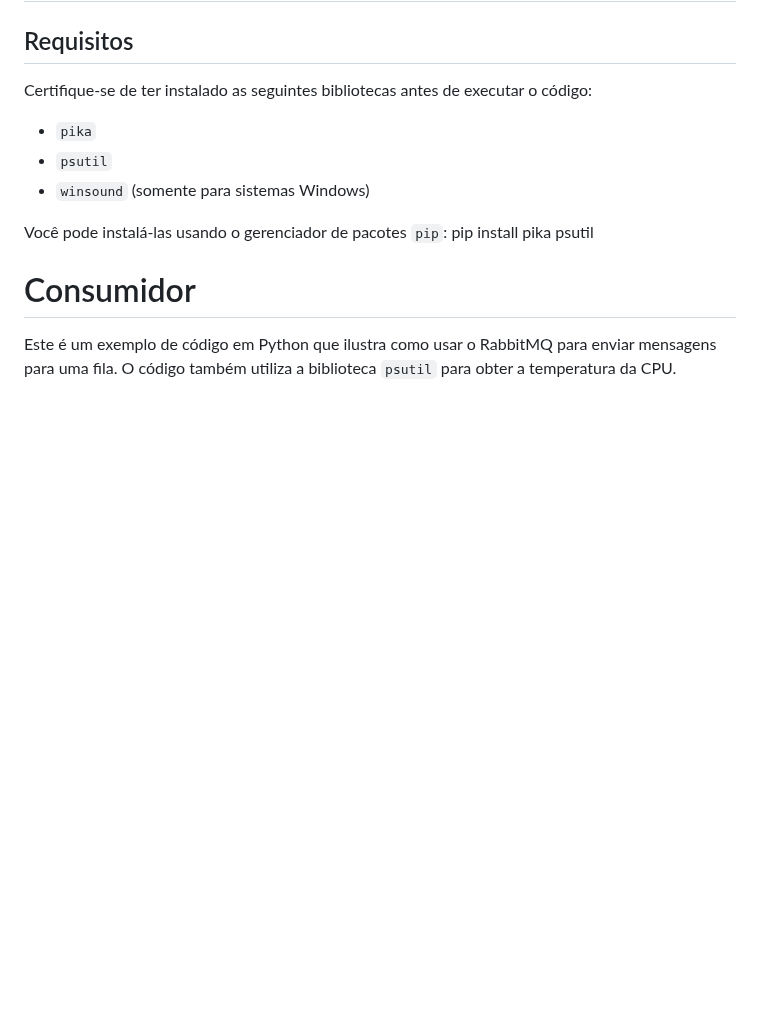
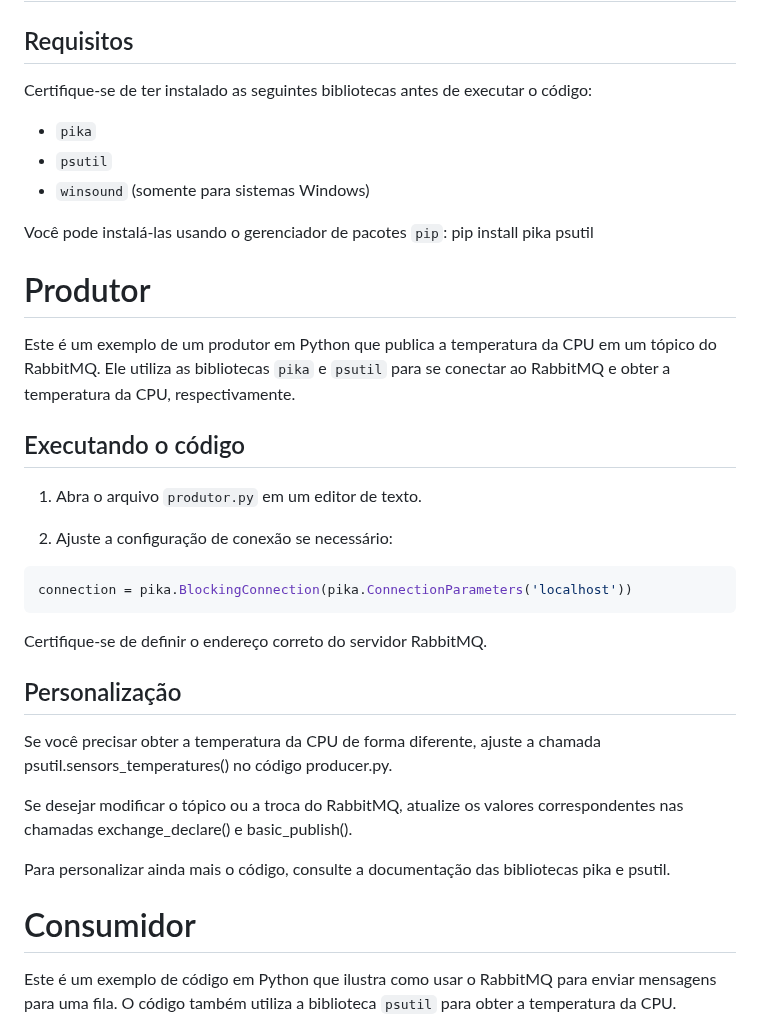
Before and after one commit to JassonJr1/sistemas-distribuidos, a Markdown page: Middleware com RabbitMQ/README.md, the part around the change. Rendered like a GitHub page; blank space fills up the shorter version.

````diff
--- a/Middleware com RabbitMQ/README.md
+++ b/Middleware com RabbitMQ/README.md
@@ -8,6 +8,27 @@ Certifique-se de ter instalado as seguintes bibliotecas antes de executar o cód
 - `winsound` (somente para sistemas Windows)
 
 Você pode instalá-las usando o gerenciador de pacotes `pip`: pip install pika psutil
+
+# Produtor
+
+Este é um exemplo de um produtor em Python que publica a temperatura da CPU em um tópico do RabbitMQ. Ele utiliza as bibliotecas `pika` e `psutil` para se conectar ao RabbitMQ e obter a temperatura da CPU, respectivamente.
+
+## Executando o código
+1. Abra o arquivo `produtor.py` em um editor de texto.
+
+2. Ajuste a configuração de conexão se necessário:
+
+```python
+connection = pika.BlockingConnection(pika.ConnectionParameters('localhost'))
+```
+Certifique-se de definir o endereço correto do servidor RabbitMQ.
+
+## Personalização
+Se você precisar obter a temperatura da CPU de forma diferente, ajuste a chamada psutil.sensors_temperatures() no código producer.py.
+
+Se desejar modificar o tópico ou a troca do RabbitMQ, atualize os valores correspondentes nas chamadas exchange_declare() e basic_publish().
+
+Para personalizar ainda mais o código, consulte a documentação das bibliotecas pika e psutil.
 
 # Consumidor
 
````
